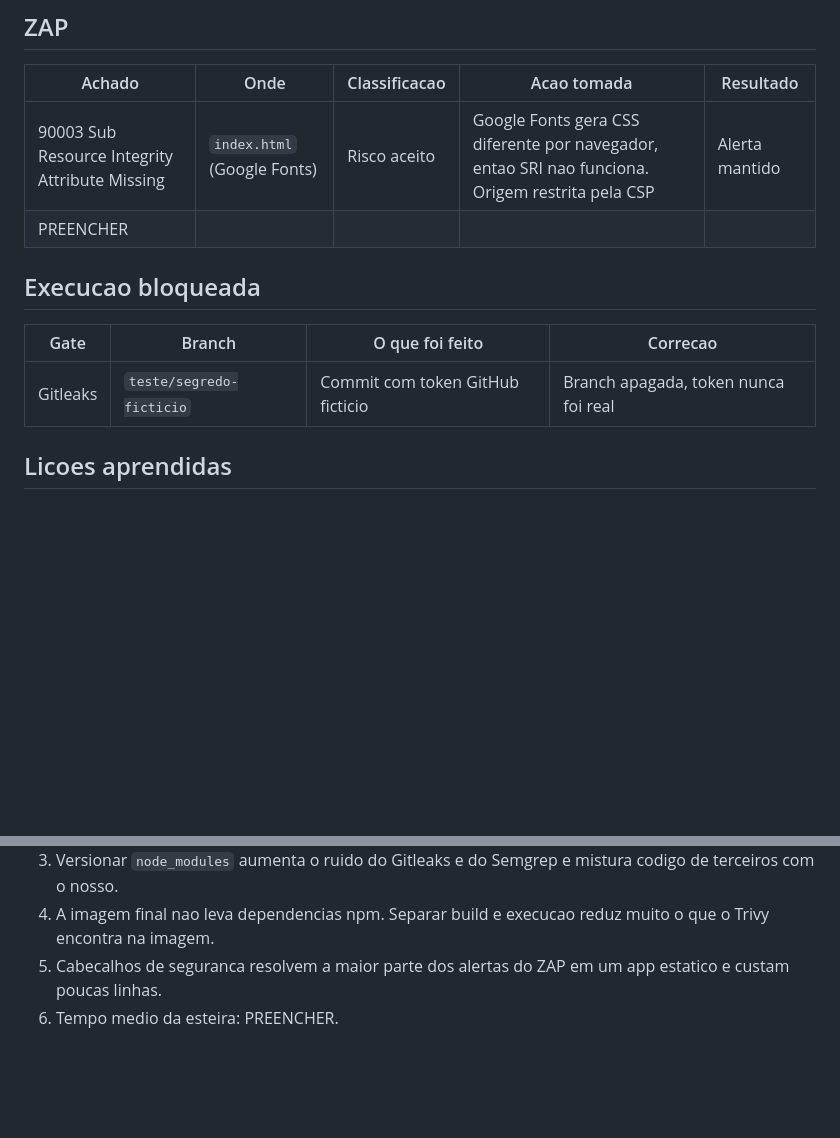
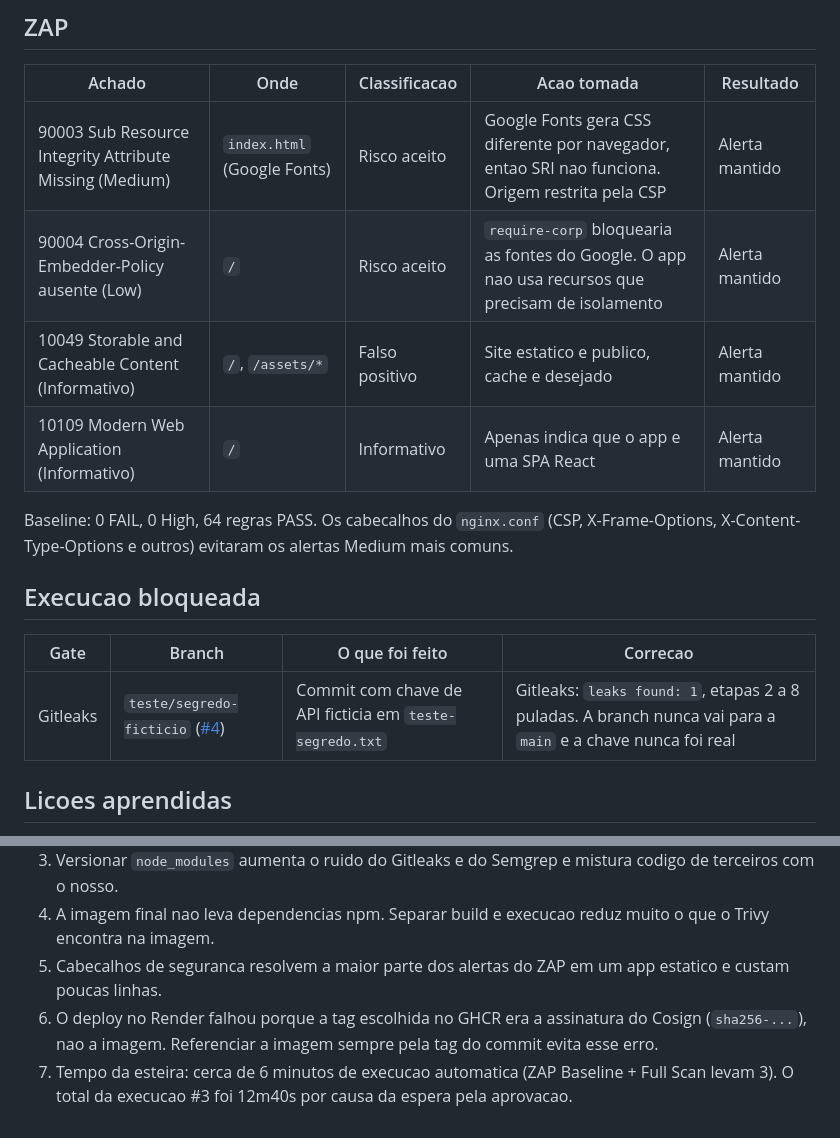
Before and after one commit to raulacor/challenge-fiap-2026-SecDen, a Markdown page: docs/observacoes.md, 2 parts joined by grey strips. Drawn GitHub-style; blank space fills up the shorter version.

```diff
--- a/docs/observacoes.md
+++ b/docs/observacoes.md
@@ -44,14 +43,18 @@ Allowlist em `.gitleaks.toml` para `node_modules/` e `dist/`: codigo de terceiro
 
 | Achado | Onde | Classificacao | Acao tomada | Resultado |
 |--------|------|---------------|-------------|-----------|
-| 90003 Sub Resource Integrity Attribute Missing | `index.html` (Google Fonts) | Risco aceito | Google Fonts gera CSS diferente por navegador, entao SRI nao funciona. Origem restrita pela CSP | Alerta mantido |
-| PREENCHER | | | | |
+| 90003 Sub Resource Integrity Attribute Missing (Medium) | `index.html` (Google Fonts) | Risco aceito | Google Fonts gera CSS diferente por navegador, entao SRI nao funciona. Origem restrita pela CSP | Alerta mantido |
+| 90004 Cross-Origin-Embedder-Policy ausente (Low) | `/` | Risco aceito | `require-corp` bloquearia as fontes do Google. O app nao usa recursos que precisam de isolamento | Alerta mantido |
+| 10049 Storable and Cacheable Content (Informativo) | `/`, `/assets/*` | Falso positivo | Site estatico e publico, cache e desejado | Alerta mantido |
+| 10109 Modern Web Application (Informativo) | `/` | Informativo | Apenas indica que o app e uma SPA React | Alerta mantido |
+
+Baseline: 0 FAIL, 0 High, 64 regras PASS. Os cabecalhos do `nginx.conf` (CSP, X-Frame-Options, X-Content-Type-Options e outros) evitaram os alertas Medium mais comuns.
 
 ## Execucao bloqueada
 
 | Gate | Branch | O que foi feito | Correcao |
 |------|--------|-----------------|----------|
-| Gitleaks | `teste/segredo-ficticio` | Commit com token GitHub ficticio | Branch apagada, token nunca foi real |
+| Gitleaks | `teste/segredo-ficticio` ([#4](https://github.com/raulacor/challenge-fiap-2026-SecDen/actions/runs/41327498959)) | Commit com chave de API ficticia em `teste-segredo.txt` | Gitleaks: `leaks found: 1`, etapas 2 a 8 puladas. A branch nunca vai para a `main` e a chave nunca foi real |
 
 ## Licoes aprendidas
 
@@ -60,4 +63,5 @@ Allowlist em `.gitleaks.toml` para `node_modules/` e `dist/`: codigo de terceiro
 3. Versionar `node_modules` aumenta o ruido do Gitleaks e do Semgrep e mistura codigo de terceiros com o nosso.
 4. A imagem final nao leva dependencias npm. Separar build e execucao reduz muito o que o Trivy encontra na imagem.
 5. Cabecalhos de seguranca resolvem a maior parte dos alertas do ZAP em um app estatico e custam poucas linhas.
-6. Tempo medio da esteira: PREENCHER.
+6. O deploy no Render falhou porque a tag escolhida no GHCR era a assinatura do Cosign (`sha256-...`), nao a imagem. Referenciar a imagem sempre pela tag do commit evita esse erro.
+7. Tempo da esteira: cerca de 6 minutos de execucao automatica (ZAP Baseline + Full Scan levam 3). O total da execucao #3 foi 12m40s por causa da espera pela aprovacao.
```
Also changed, not shown: other parts of docs/observacoes.md (+12 -13 lines), README.md (+6 -2 lines), docs/pipeline.md (+2 -2 lines), docs/evidencias/aprovacao-producao.png (added), docs/evidencias/execucao-bloqueada.png (added), docs/evidencias/ghcr-package.png (added), docs/evidencias/producao.png (added), docs/evidencias/resumo-esteira.png (added), media/Approval.png (added).
